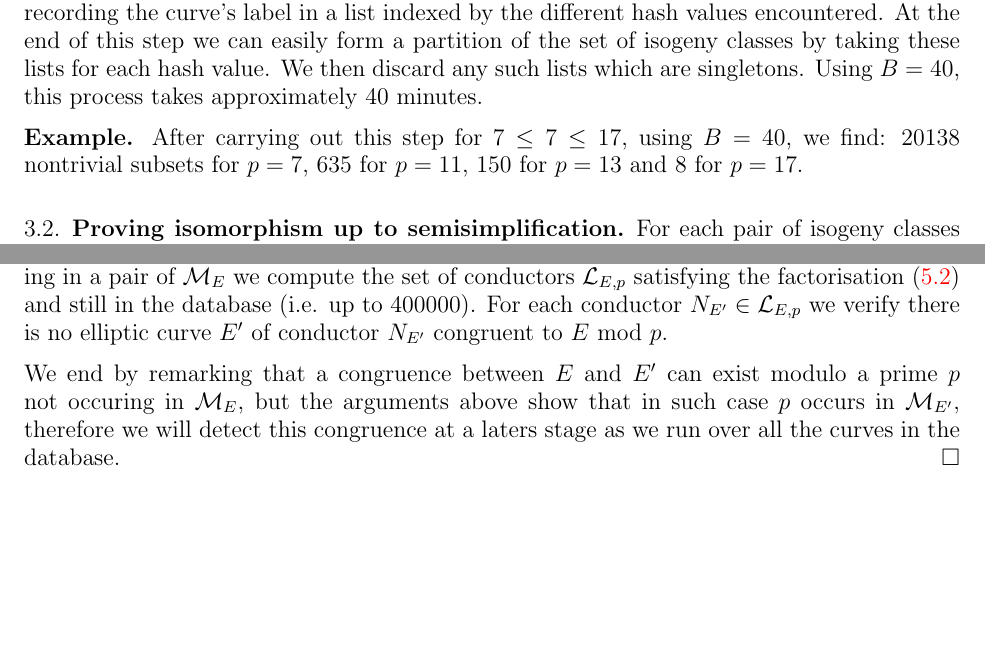
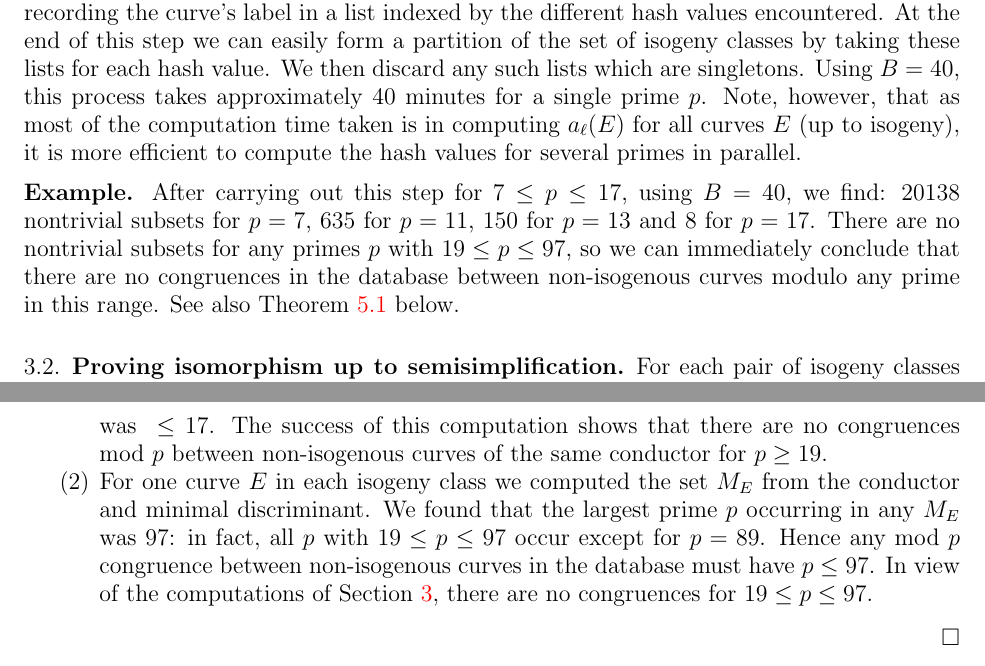
Before and after one commit to JohnCremona/congruences, a LaTeX paper (tex/mod7.tex): two parts of pages 8 and 19 of 21 before the commit and two parts of pages 8 and 20 of 21 after it, joined at a grey line, cut so that both start at the same text, the shorter picture padded with empty space. Compiled offline with pdfLaTeX.

Commit message:
JC: computations to finish Thm 5.1

```diff
--- a/tex/mod7.tex
+++ b/tex/mod7.tex
@@ -878,11 +878,18 @@ by the different hash values encountered.  At the end of this step we
 can easily form a partition of the set of isogeny classes by taking
 these lists for each hash value.  We then discard any such lists which
 are singletons.  Using $B=40$, this process takes approximately 40
-minutes.
-
-{\bf Example.} After carrying out this step for $7\le7\le17$, using
+minutes for a single prime~$p$.  Note, however, that as most of the
+computation time taken is in computing $a_{\ell}(E)$ for all
+curves~$E$ (up to isogeny), it is more efficient to compute the hash
+values for several primes in parallel.
+
+{\bf Example.} After carrying out this step for $7\le p\le17$, using
 $B=40$, we find: $20138$ nontrivial subsets for $p=7$, $635$ for
-$p=11$, $150$ for $p=13$ and~$8$ for $p=17$.
+$p=11$, $150$ for $p=13$ and~$8$ for $p=17$.  There are no nontrivial
+subsets for any primes~$p$ with $19\le p\le97$, so we can immediately
+conclude that there are no congruences in the database between
+non-isogenous curves modulo any prime in this range.  See also
+Theorem~\ref{T:cong19} below.
 
 \subsection{Proving isomorphism up to semisimplification}
 
@@ -1762,6 +1766,3 @@ Let $\calM_E$ be the set of pairs $(q,p)$ where $q$ is a multiplicative prime of
 $p \geq 19$ is a prime satisfying $p \mid \vv_{q}(\Delta_E)$.
 Note that we can have $q=p$. Let $\calM_{E'}$ be the analogous set for~$E'$. From the previous paragraph we conclude that $p$ has to occurs in one of the pairs in~$\calM_E$ or $\calM_{E'}$.
 
-Finally, given~$E$ in the database, we compute $\calM_E$ (which is a finite set) and for each~$p$ occuring in a pair of $\calM_E$ we compute the set of conductors~$\calL_{E,p}$ satisfying the factorisation~\eqref{E:condE'} and still in the database (i.e. up to 400000). For each conductor $N_{E'} \in \calL_{E,p}$ we verify there is no elliptic curve~$E'$ of conductor $N_{E'}$ congruent to~$E$ mod~$p$.
-
-We end by remarking that a congruence between $E$ and $E'$ can exist modulo a prime~$p$ not occuring in $\calM_E$, but the arguments above show that in such case $p$ occurs in $\calM_{E'}$, therefore we will detect this congruence at a laters stage as we run over all the curves in the database.
@@ -1768,3 +1774,29 @@ We end by remarking that a congruence between $E$ and $E'$ can exist modulo a pr
+  until the value of the $\gcd$ was~${}\le17$.  The success of this
+  computation shows that there are no congruences mod~$p$ between
+  non-isogenous curves of the same conductor for $p\ge19$.
+\item For one curve~$E$ in each isogeny class we computed the set
+  $M_E$ from the conductor and minimal discriminant.  We found that
+  the largest prime~$p$ occurring in any~$M_E$ was~$97$: in fact,
+  all~$p$ with $19\le p\le97$ occur except for~$p=89$.  Hence any
+  mod~$p$ congruence between non-isogenous curves in the database must
+  have~$p\le97$.  In view of the computations of
+  Section~\ref{S:statistics}, there are no congruences for $19\le
+  p\le97$.
+\end{enumerate}
+
+%% Finally, given~$E$ in the database, we compute $\calM_E$ (which is
+%% a finite set) and for each~$p$ occuring in a pair of $\calM_E$ we
+%% compute the set of conductors~$\calL_{E,p}$ satisfying the
+%% factorisation~\eqref{E:condE'} and still in the database (i.e. up
+%% to 400000). For each conductor $N_{E'} \in \calL_{E,p}$ we verify
+%% there is no elliptic curve~$E'$ of conductor $N_{E'}$ congruent
+%% to~$E$ mod~$p$.
+
+%% We end by remarking that a congruence between $E$ and $E'$ can
+%% exist modulo a prime~$p$ not occuring in $\calM_E$, but the
+%% arguments above show that in such case $p$ occurs in $\calM_{E'}$,
+%% therefore we will detect this congruence at a laters stage as we
+%% run over all the curves in the database.
 \end{proof}
 
 
```
Also changed, not shown: tex/mod7.tex (14 more changed lines).
